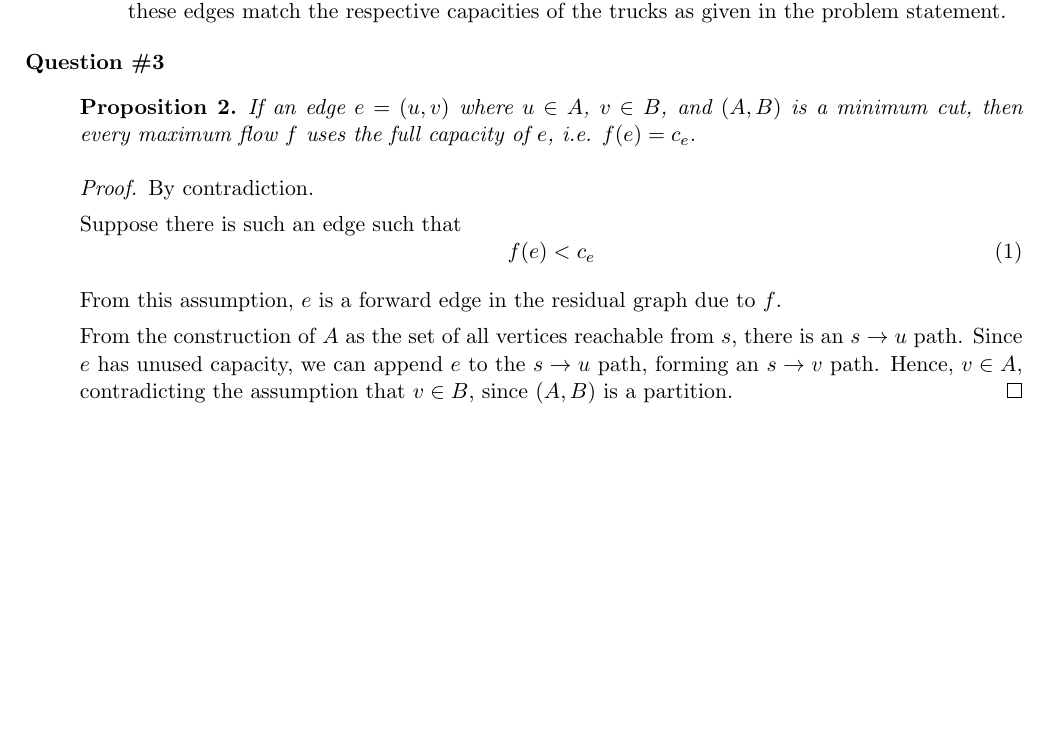
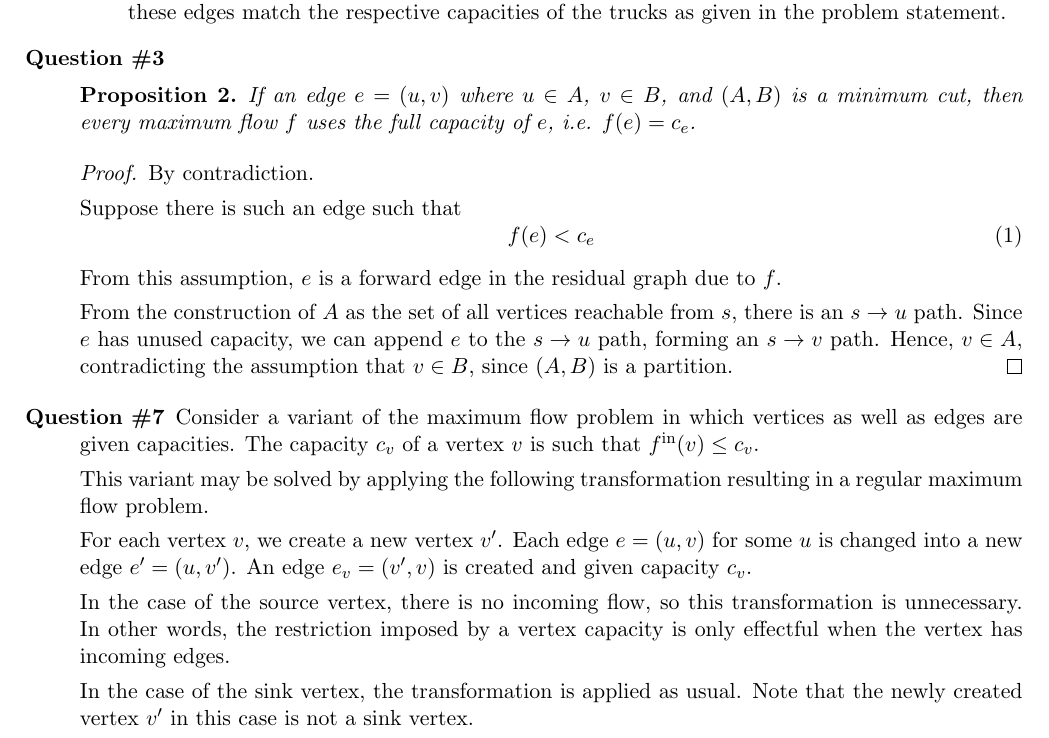
Before and after one commit to raytimbadev/school, a LaTeX problem sheet (comp-360/assignments/1/writeup.tex): part of page 2 of 2, cut so that both start at the same text, the shorter picture padded with empty space. Compiled offline with pdfLaTeX.

Commit message:
comp 360 assignment 1: complete question 7

```diff
--- a/comp-360/assignments/1/writeup.tex
+++ b/comp-360/assignments/1/writeup.tex
@@ -128,6 +128,29 @@
             $v \in B$, since $(A, B)$ is a partition.
         \end{proof}
 
+    \item[Question \#7]
+
+        Consider a variant of the maximum flow problem in which vertices as
+        well as edges are given capacities. The capacity $c_v$ of a vertex $v$
+        is such that $f^\mathrm{in}(v) \leq c_v$.
+
+        This variant may be solved by applying the following transformation
+        resulting in a regular maximum flow problem.
+
+        For each vertex $v$, we create a new vertex $v^\prime$. Each edge
+        $e = (u, v)$ for some $u$ is changed into a new edge
+        $e^\prime = (u, v^\prime)$. An edge $e_v = (v^\prime, v)$ is created
+        and given capacity $c_v$.
+
+        In the case of the source vertex, there is no incoming flow, so this
+        transformation is unnecessary. In other words, the restriction imposed
+        by a vertex capacity is only effectful when the vertex has incoming
+        edges.
+
+        In the case of the sink vertex, the transformation is applied as usual.
+        Note that the newly created vertex $v^\prime$ in this case is not a
+        sink vertex.
+
 \end{description}
 
 \end{document}
```
